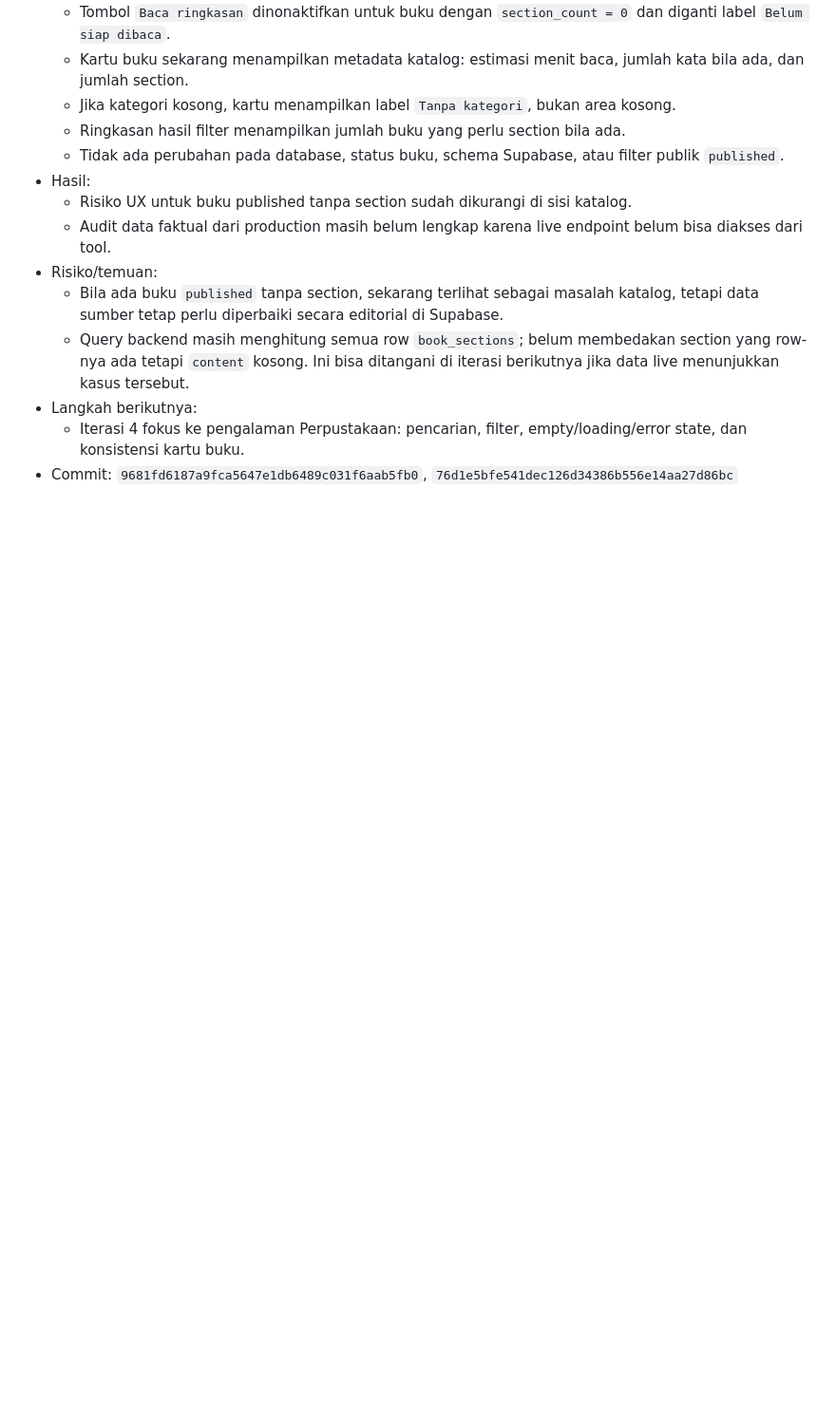
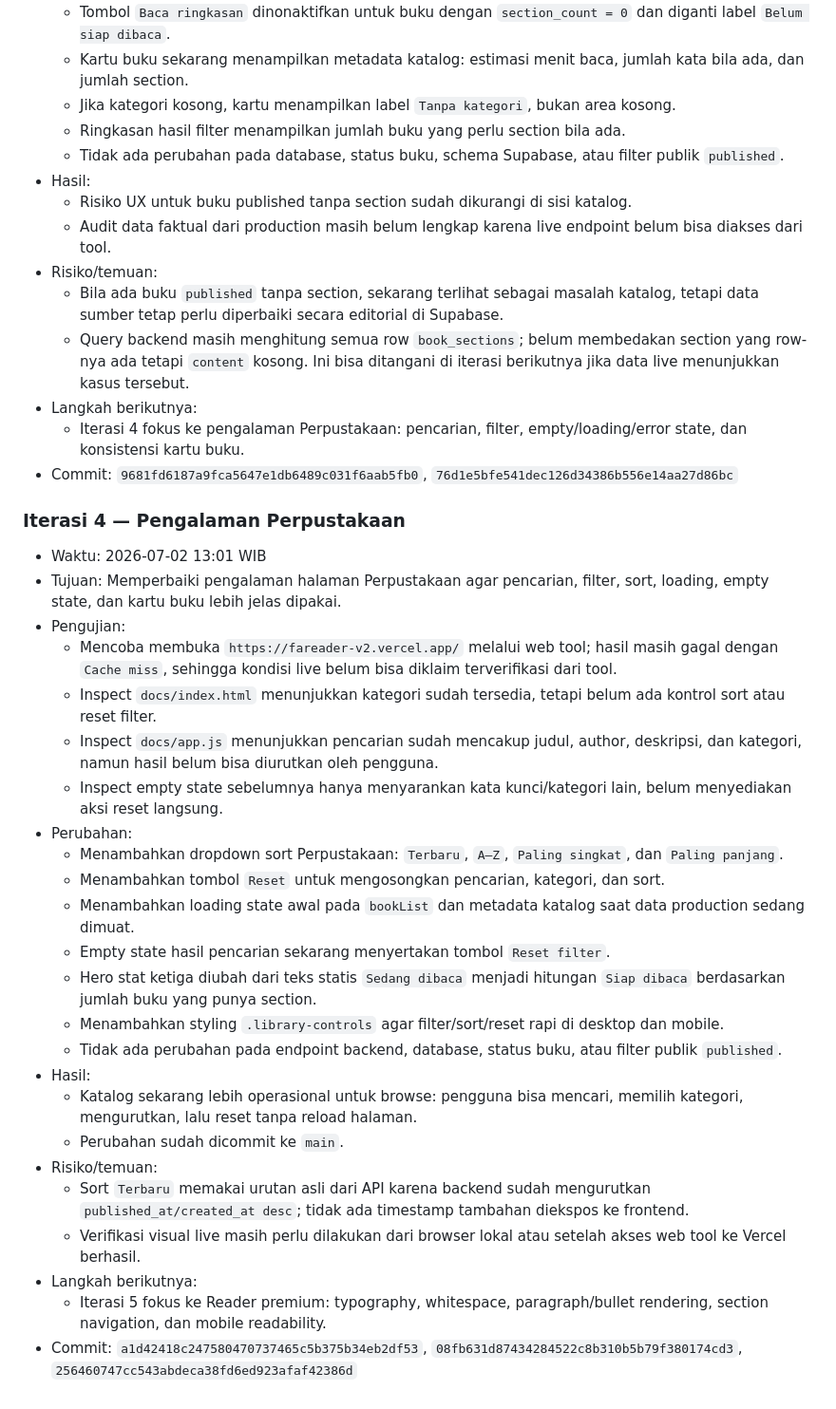
Before and after one commit to faridadamn/fareader-v2, a Markdown page: README.md, the part around the change. Shown at 95% size. GitHub-like rendering; blank space fills up the shorter version.

Commit message:
docs: report iteration 4 library experience

```diff
--- a/README.md
+++ b/README.md
@@ -113,4 +113,31 @@ Automation menjalankan maksimal 12 iterasi per jam untuk memperbaiki FA Reader V
   - Iterasi 4 fokus ke pengalaman Perpustakaan: pencarian, filter, empty/loading/error state, dan konsistensi kartu buku.
 - Commit: `9681fd6187a9fca5647e1db6489c031f6aab5fb0`, `76d1e5bfe541dec126d34386b556e14aa27d86bc`
 
+### Iterasi 4 — Pengalaman Perpustakaan
+
+- Waktu: 2026-07-02 13:01 WIB
+- Tujuan: Memperbaiki pengalaman halaman Perpustakaan agar pencarian, filter, sort, loading, empty state, dan kartu buku lebih jelas dipakai.
+- Pengujian:
+  - Mencoba membuka `https://fareader-v2.vercel.app/` melalui web tool; hasil masih gagal dengan `Cache miss`, sehingga kondisi live belum bisa diklaim terverifikasi dari tool.
+  - Inspect `docs/index.html` menunjukkan kategori sudah tersedia, tetapi belum ada kontrol sort atau reset filter.
+  - Inspect `docs/app.js` menunjukkan pencarian sudah mencakup judul, author, deskripsi, dan kategori, namun hasil belum bisa diurutkan oleh pengguna.
+  - Inspect empty state sebelumnya hanya menyarankan kata kunci/kategori lain, belum menyediakan aksi reset langsung.
+- Perubahan:
+  - Menambahkan dropdown sort Perpustakaan: `Terbaru`, `A–Z`, `Paling singkat`, dan `Paling panjang`.
+  - Menambahkan tombol `Reset` untuk mengosongkan pencarian, kategori, dan sort.
+  - Menambahkan loading state awal pada `bookList` dan metadata katalog saat data production sedang dimuat.
+  - Empty state hasil pencarian sekarang menyertakan tombol `Reset filter`.
+  - Hero stat ketiga diubah dari teks statis `Sedang dibaca` menjadi hitungan `Siap dibaca` berdasarkan jumlah buku yang punya section.
+  - Menambahkan styling `.library-controls` agar filter/sort/reset rapi di desktop dan mobile.
+  - Tidak ada perubahan pada endpoint backend, database, status buku, atau filter publik `published`.
+- Hasil:
+  - Katalog sekarang lebih operasional untuk browse: pengguna bisa mencari, memilih kategori, mengurutkan, lalu reset tanpa reload halaman.
+  - Perubahan sudah dicommit ke `main`.
+- Risiko/temuan:
+  - Sort `Terbaru` memakai urutan asli dari API karena backend sudah mengurutkan `published_at/created_at desc`; tidak ada timestamp tambahan diekspos ke frontend.
+  - Verifikasi visual live masih perlu dilakukan dari browser lokal atau setelah akses web tool ke Vercel berhasil.
+- Langkah berikutnya:
+  - Iterasi 5 fokus ke Reader premium: typography, whitespace, paragraph/bullet rendering, section navigation, dan mobile readability.
+- Commit: `a1d42418c247580470737465c5b375b34eb2df53`, `08fb631d87434284522c8b310b5b79f380174cd3`, `256460747cc543abdeca38fd6ed923afaf42386d`
+
 <!-- ITERATION_REPORTS_END -->
```
